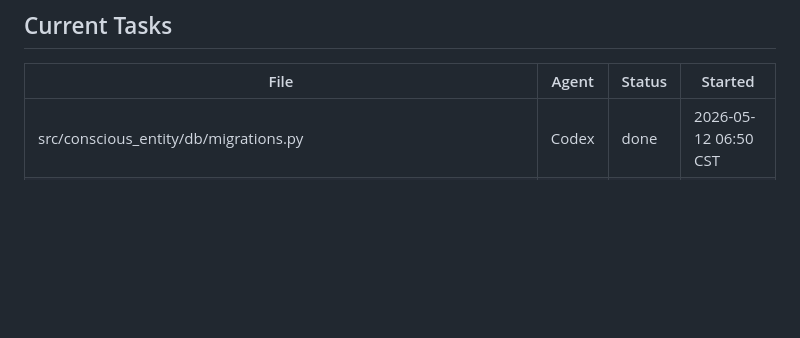
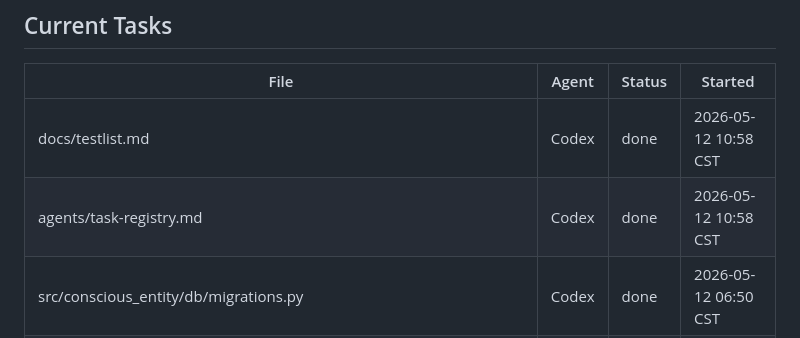
Before and after one commit to Redmad-jack/Unnamed_system, a Markdown page: agents/task-registry.md, the part around the change. Drawn GitHub-style; blank space fills up the shorter version.

```diff
--- a/agents/task-registry.md
+++ b/agents/task-registry.md
@@ -45,6 +45,8 @@ Status values: `in_progress`, `done`
 
 | File | Agent | Status | Started |
 |------|-------|--------|---------|
+| docs/testlist.md | Codex | done | 2026-05-12 10:58 CST |
+| agents/task-registry.md | Codex | done | 2026-05-12 10:58 CST |
 | src/conscious_entity/db/migrations.py | Codex | done | 2026-05-12 06:50 CST |
 | src/conscious_entity/interfaces/api_audio.py | Codex | done | 2026-05-12 06:50 CST |
 | tests/unit/test_db_connection.py | Codex | done | 2026-05-12 06:50 CST |
```
Also changed, not shown: docs/testlist.md (added, +39 -0 lines).
